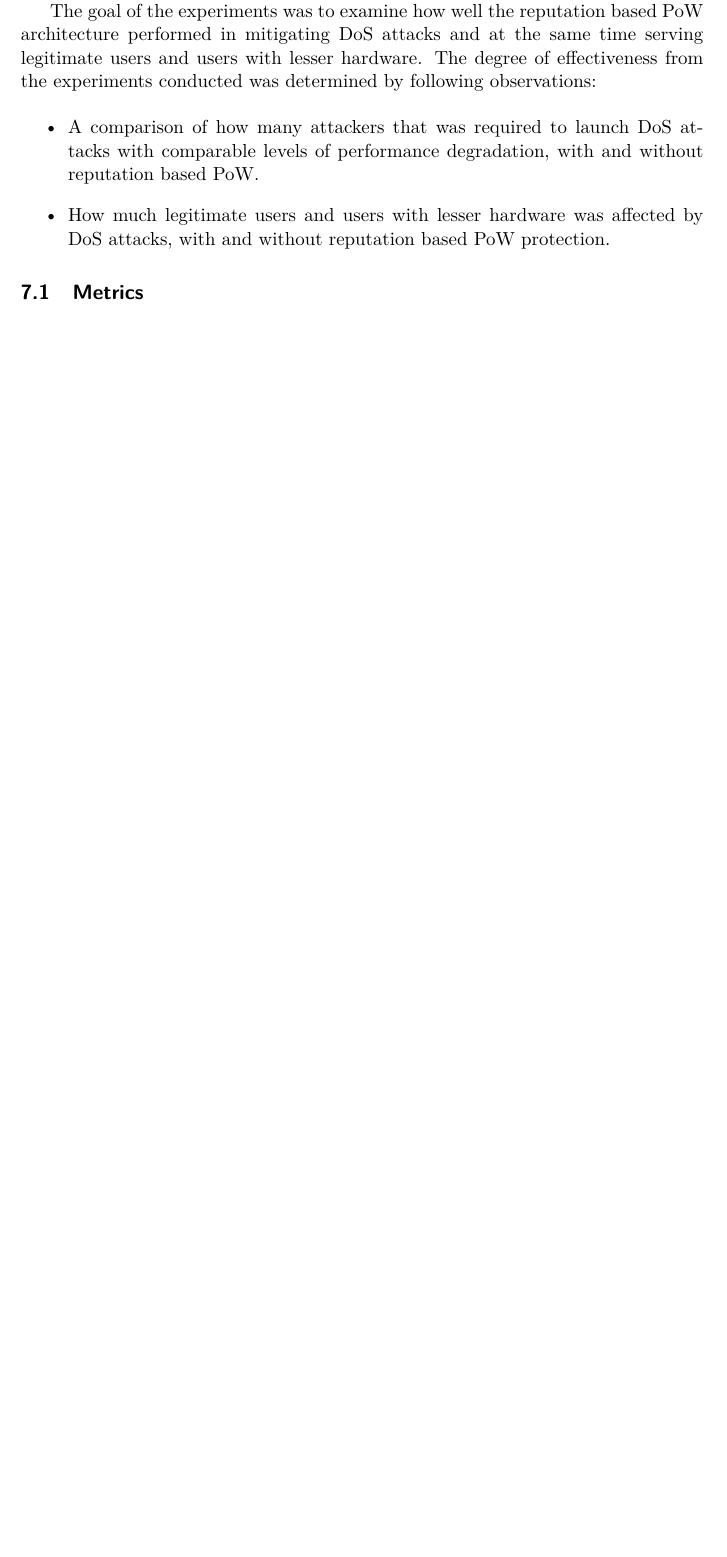
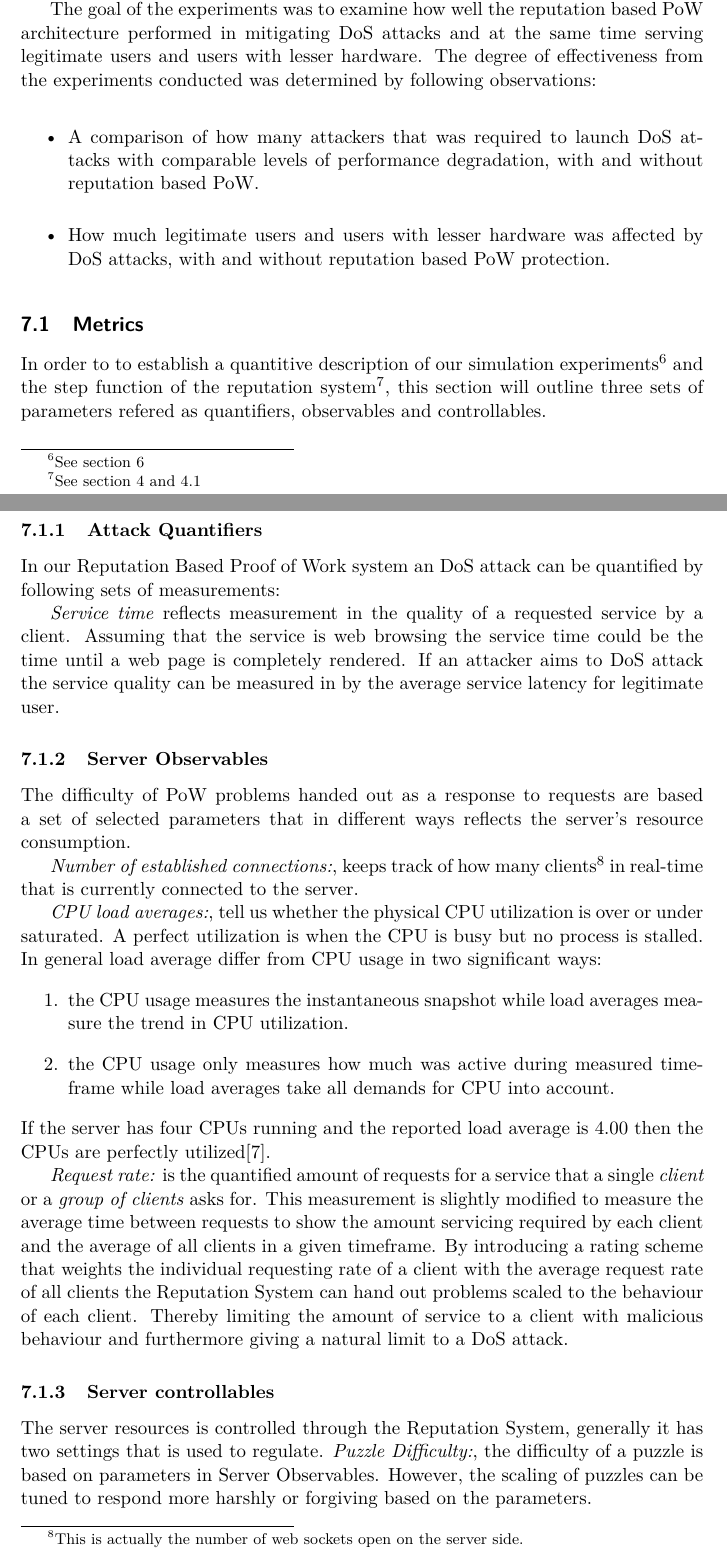
Before and after one commit to chte/pow, a LaTeX thesis (report/report.tex, which reads report/experiments.tex): part of page 11 of 15 before the commit and two parts of pages 12 and 13 of 17 after it, the two joined at a grey line, cut so that both start at the same text, the shorter picture padded with empty space. Compiled offline with pdfLaTeX.

Commit message:
More content added in Simulation Setup

```diff
--- a/report/experiments.tex
+++ b/report/experiments.tex
@@ -14,6 +14,34 @@ The goal of the experiments was to examine how well the reputation based PoW arc
 
 \subsection{Metrics}
 
+In order to to establish a quantitive description of our simulation experiments\footnote{See section \ref{tab:system}} and the step function of the reputation system\footnote{See section \ref{tab:reputation} and \ref{tab:behaviourmodel}}, this section will outline three sets of parameters refered as quantifiers, observables and controllables.
+
+\subsubsection{Attack Quantifiers}
+In our Reputation Based Proof of Work system an DoS attack can be quantified by following sets of measurements:
+
+\emph{Service time} reflects measurement in the quality of a requested service by a client. Assuming that the service is web browsing the service time could be the time until a web page is completely rendered. If an attacker aims to DoS attack the service quality can be measured in by the average service latency for legitimate user.
+
+\subsubsection{Server Observables}
+The difficulty of PoW problems handed out as a response to requests are based a set of selected parameters that in different ways reflects the server's resource consumption.
+
+\emph{Number of established connections:}, keeps track of how many clients\footnote{This is actually the number of web sockets open on the server side.} in real-time that is currently connected to the server.
+
+\emph{CPU load averages:}, tell us whether the physical CPU utilization is over or under saturated. A perfect utilization is when the CPU is busy but no process is stalled. In general load average differ from CPU usage in two significant ways:
+\begin{enumerate}
+\item the CPU usage measures the instantaneous snapshot while load averages measure the trend in CPU utilization.
+\item the CPU usage only measures how much was active during measured timeframe while load averages take all demands for CPU into account.
+\end{enumerate}
+If the server has four CPUs running and the reported load average is 4.00 then the CPUs are perfectly utilized\cite{cpu}.
+
+\emph{Request rate:} is the quantified amount of requests for a service that a single \emph{client} or a \emph{group of clients} asks for. This measurement is slightly modified to measure the average time between requests to show the amount servicing required by each client and the average of all clients in a given timeframe. By introducing a rating scheme that weights the individual requesting rate of a client with the average request rate of all clients the Reputation System can hand out problems scaled to the behaviour of each client. Thereby limiting the amount of service to a client with malicious behaviour and furthermore giving a natural limit to a DoS attack.
+
+
+\subsubsection{Server controllables}
+The server resources is controlled through the Reputation System, generally it has two settings that is used to regulate.
+\emph{Puzzle Difficulty:}, the difficulty of a puzzle is based on parameters in Server Observables. However, the scaling of puzzles can be tuned to respond more harshly or forgiving based on the parameters.
+
+\emph{Connection Timeout:}, is used to control the lifetime a connection. This could be a finite duration meaning that if no solution is sent back to the server within lifetime the connection will be closed nevertheless.
+However, in the scope of the simulation experiments this duration is set to infinite, see Attack Model below for explaination of our assumptions about the attacker.
 \subsection{Attack Model}
 In this section, we describe the attack model of our simulation experiment. We assume a server \emph{Server}, a network with clients \emph{$\{C_i\}$}, and attackers \emph{Attacker}.
 \\
```
Also changed, not shown: report/architecture.tex (+1 -1 lines), report/bibfile.bib (+8 -0 lines), report/report.tex (+1 -1 lines), report/results.tex (+1 -1 lines), report/theory.tex (+2 -2 lines), 1 other file.
